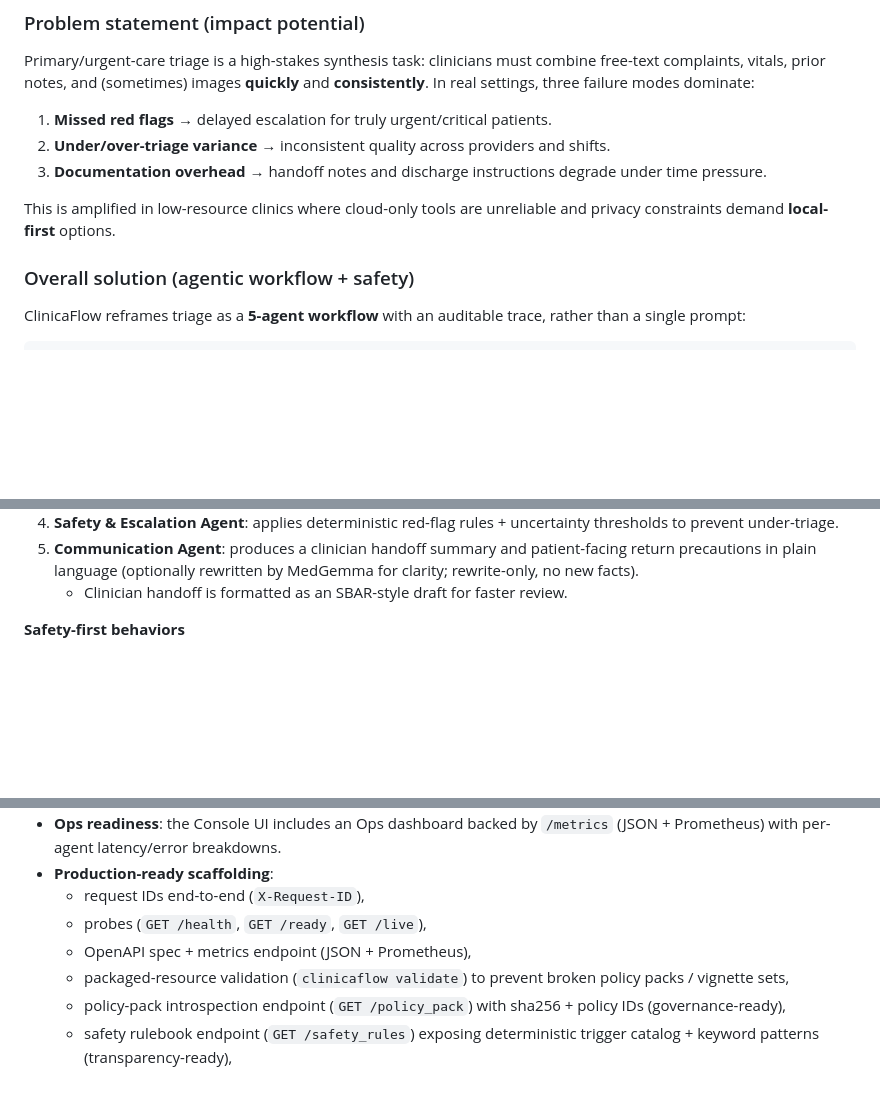
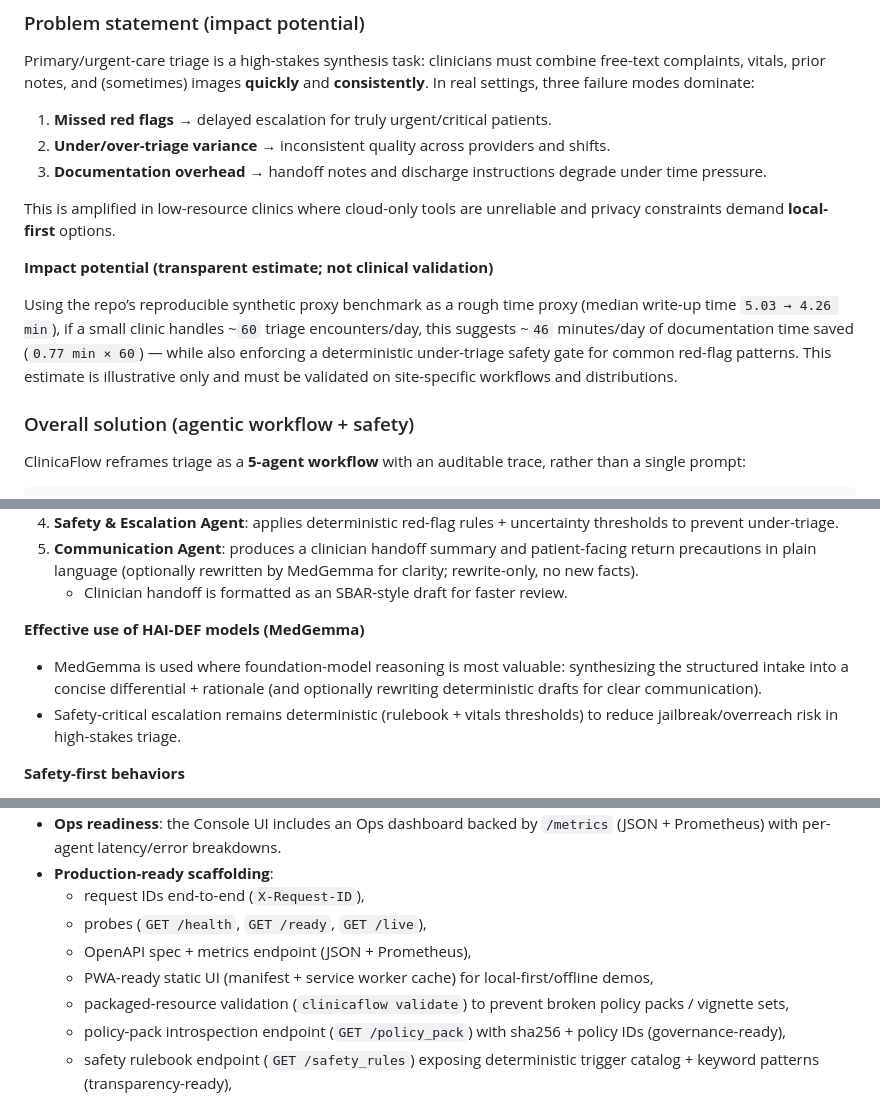
Before and after one commit to Amo-Zeng/clinicaflow-medgemma, a Markdown page: champion_writeup_medgemma.md, 3 parts joined by grey strips. Rendered like a GitHub page; blank space fills up the shorter version.

Commit message:
Align writeup with Kaggle judging criteria and local-first story

```diff
--- a/champion_writeup_medgemma.md
+++ b/champion_writeup_medgemma.md
@@ -20,6 +20,10 @@ Primary/urgent-care triage is a high-stakes synthesis task: clinicians must comb
 
 This is amplified in low-resource clinics where cloud-only tools are unreliable and privacy constraints demand **local-first** options.
 
+**Impact potential (transparent estimate; not clinical validation)**
+
+Using the repo’s reproducible synthetic proxy benchmark as a rough time proxy (median write-up time `5.03 → 4.26 min`), if a small clinic handles ~`60` triage encounters/day, this suggests ~`46` minutes/day of documentation time saved (`0.77 min × 60`) — while also enforcing a deterministic under-triage safety gate for common red-flag patterns. This estimate is illustrative only and must be validated on site-specific workflows and distributions.
+
 ### Overall solution (agentic workflow + safety)
 
 ClinicaFlow reframes triage as a **5-agent workflow** with an auditable trace, rather than a single prompt:
@@ -34,6 +38,11 @@ Intake → Structuring → Reasoning → Evidence/Policy → Safety/Escalation
 4. **Safety & Escalation Agent**: applies deterministic red-flag rules + uncertainty thresholds to prevent under-triage.
 5. **Communication Agent**: produces a clinician handoff summary and patient-facing return precautions in plain language (optionally rewritten by MedGemma for clarity; rewrite-only, no new facts).
    - Clinician handoff is formatted as an SBAR-style draft for faster review.
+
+**Effective use of HAI-DEF models (MedGemma)**
+
+- MedGemma is used where foundation-model reasoning is most valuable: synthesizing the structured intake into a concise differential + rationale (and optionally rewriting deterministic drafts for clear communication).
+- Safety-critical escalation remains deterministic (rulebook + vitals thresholds) to reduce jailbreak/overreach risk in high-stakes triage.
 
 **Safety-first behaviors**
 
@@ -56,6 +65,7 @@ Intake → Structuring → Reasoning → Evidence/Policy → Safety/Escalation
   - request IDs end-to-end (`X-Request-ID`),
   - probes (`GET /health`, `GET /ready`, `GET /live`),
   - OpenAPI spec + metrics endpoint (JSON + Prometheus),
+  - PWA-ready static UI (manifest + service worker cache) for local-first/offline demos,
   - packaged-resource validation (`clinicaflow validate`) to prevent broken policy packs / vignette sets,
   - policy-pack introspection endpoint (`GET /policy_pack`) with sha256 + policy IDs (governance-ready),
   - safety rulebook endpoint (`GET /safety_rules`) exposing deterministic trigger catalog + keyword patterns (transparency-ready),
```
